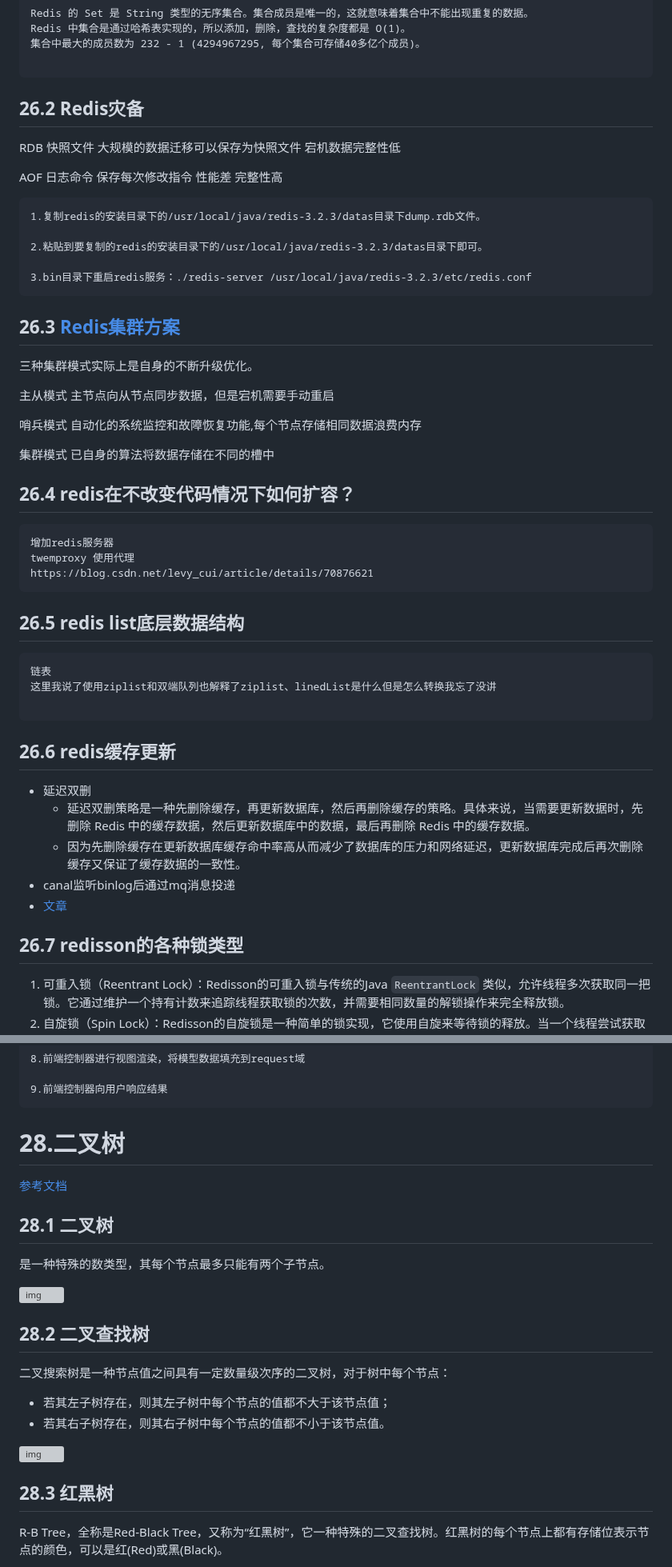
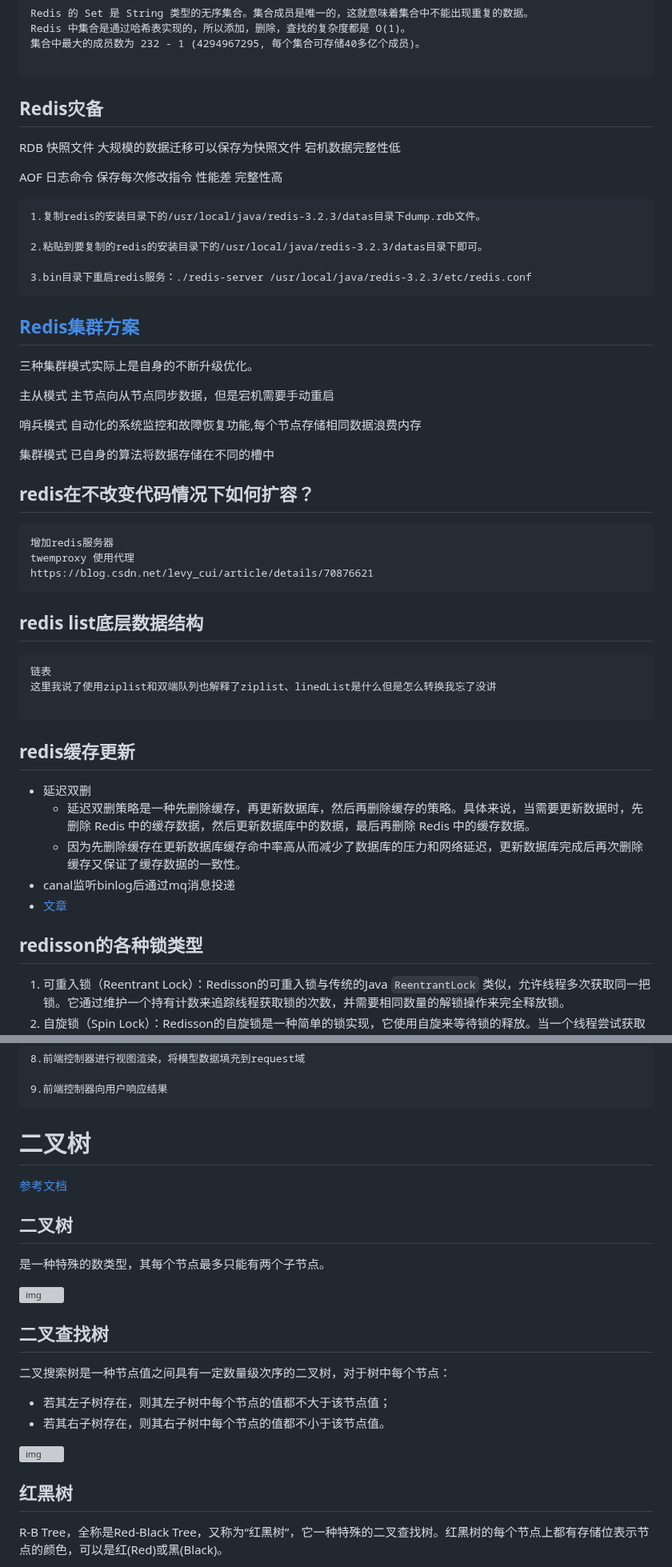
Before and after one commit to cdigho/note-log, a Markdown page: source/java/常见问题.md, 2 parts joined by grey strips. Shown at 80% size. GitHub-like rendering; grey boxes are pictures that could not be loaded.

````diff
--- a/source/java/常见问题.md
+++ b/source/java/常见问题.md
@@ -1239,7 +1239,7 @@ Redis 中集合是通过哈希表实现的，所以添加，删除，查找的
 
 ```
 
-## 26.2 Redis灾备
+## Redis灾备
 
 RDB  快照文件 大规模的数据迁移可以保存为快照文件 宕机数据完整性低
 
@@ -1253,7 +1253,7 @@ AOF  日志命令 保存每次修改指令 性能差 完整性高
 3.bin目录下重启redis服务：./redis-server /usr/local/java/redis-3.2.3/etc/redis.conf
 ```
 
-## 26.3 [Redis集群方案](https://www.cnblogs.com/51life/p/10233340.html)
+## [Redis集群方案](https://www.cnblogs.com/51life/p/10233340.html)
 
 三种集群模式实际上是自身的不断升级优化。
 
@@ -1263,7 +1263,7 @@ AOF  日志命令 保存每次修改指令 性能差 完整性高
 
 集群模式 已自身的算法将数据存储在不同的槽中
 
-## 26.4 redis在不改变代码情况下如何扩容？
+## redis在不改变代码情况下如何扩容？
 
 ```
 增加redis服务器
@@ -1271,7 +1271,7 @@ twemproxy 使用代理
 https://blog.csdn.net/levy_cui/article/details/70876621
 ```
 
-## 26.5 redis list底层数据结构
+## redis list底层数据结构
 
 ```
 链表
@@ -1279,7 +1279,7 @@ https://blog.csdn.net/levy_cui/article/details/70876621
 
 ```
 
-## 26.6 redis缓存更新
+## redis缓存更新
 
 - 延迟双删
   - 延迟双删策略是一种先删除缓存，再更新数据库，然后再删除缓存的策略。具体来说，当需要更新数据时，先删除 Redis 中的缓存数据，然后更新数据库中的数据，最后再删除 Redis 中的缓存数据。
@@ -1287,7 +1287,7 @@ https://blog.csdn.net/levy_cui/article/details/70876621
 - canal监听binlog后通过mq消息投递
 - [文章](https://cloud.tencent.com/developer/news/634004)
 
-## 26.7 redisson的各种锁类型
+## redisson的各种锁类型
 
 1. 可重入锁（Reentrant Lock）：Redisson的可重入锁与传统的Java `ReentrantLock` 类似，允许线程多次获取同一把锁。它通过维护一个持有计数来追踪线程获取锁的次数，并需要相同数量的解锁操作来完全释放锁。
 2. 自旋锁（Spin Lock）：Redisson的自旋锁是一种简单的锁实现，它使用自旋来等待锁的释放。当一个线程尝试获取锁时，如果锁已被其他线程占用，它会不断尝试获取锁，而不是进入阻塞状态。
@@ -1334,17 +1334,17 @@ Handler(处理器)就是请求执行的的那个方法
 9.前端控制器向用户响应结果
 ```
 
-# 28.二叉树
+# 二叉树
 
 [参考文档](https://www.cnblogs.com/gaochundong/p/binary_search_tree.html)
 
-## 28.1 二叉树
+## 二叉树
 
 是一种特殊的数类型，其每个节点最多只能有两个子节点。
 
 ![img](https://images0.cnblogs.com/i/175043/201406/291012414148876.gif)
 
-## 28.2 二叉查找树
+## 二叉查找树
 
 二叉搜索树是一种节点值之间具有一定数量级次序的二叉树，对于树中每个节点：
 
@@ -1353,7 +1353,7 @@ Handler(处理器)就是请求执行的的那个方法
 
 ![img](https://upload-images.jianshu.io/upload_images/9738807-6b37320f910e1fb7.png?imageMogr2/auto-orient/strip|imageView2/2/w/311/format/webp)
 
-## 28.3 红黑树
+## 红黑树
 
 R-B Tree，全称是Red-Black Tree，又称为“红黑树”，它一种特殊的二叉查找树。红黑树的每个节点上都有存储位表示节点的颜色，可以是红(Red)或黑(Black)。
 
````
Also changed, not shown: other parts of source/java/常见问题.md (+125 -125 lines).
